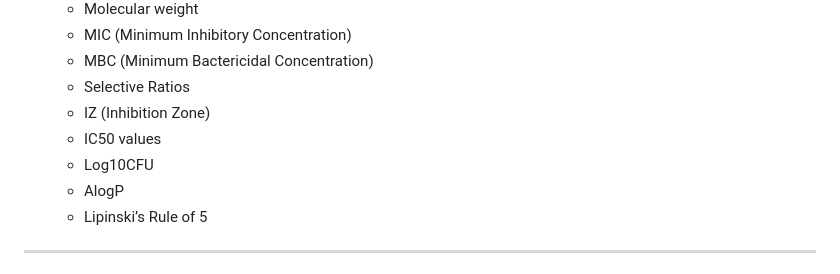
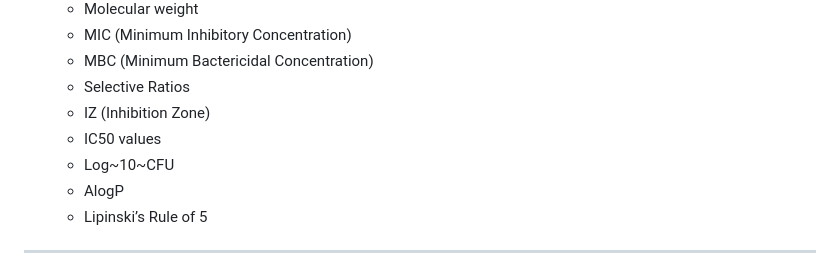
Before and after one commit to adityasunke/QureAI, a Markdown page: README.md, the part around the change. Rendered like a GitHub page.

```diff
--- a/README.md
+++ b/README.md
@@ -44,7 +44,7 @@ We studied molecules that attack **four major bacterial pathogens** responsible
   - Selective Ratios
   - IZ (Inhibition Zone)
   - IC50 values
-  - Log10CFU
+  - Log~10~CFU
   - AlogP
   - Lipinski’s Rule of 5
 
```
